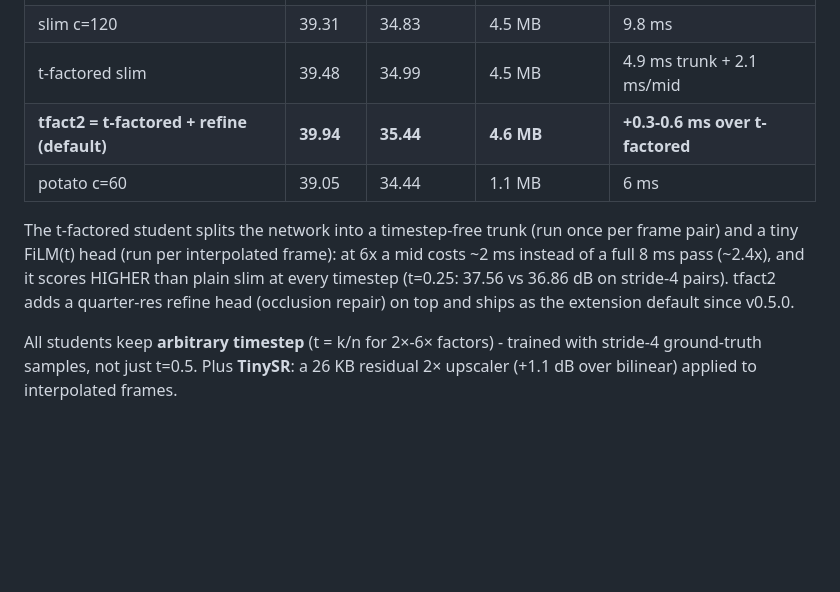
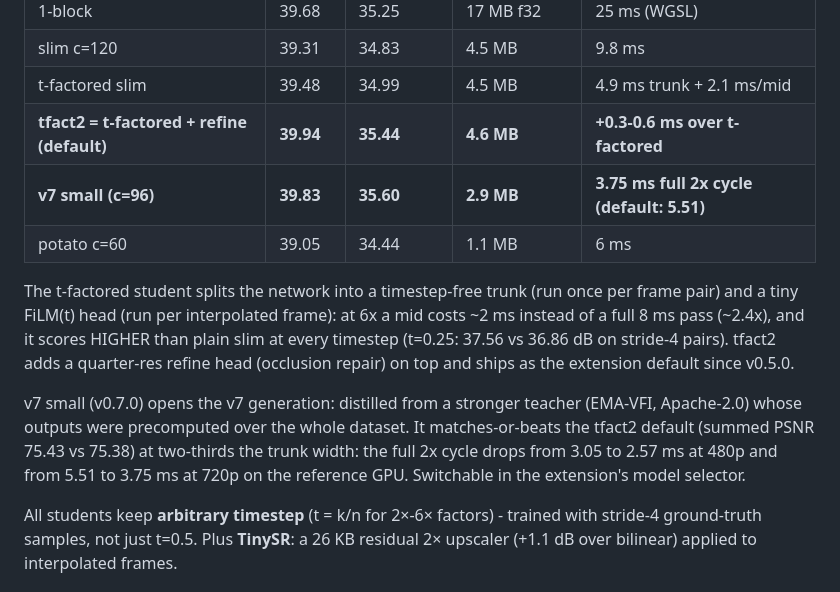
Before and after one commit to MONZikWasTaken/Framegen, a Markdown page: README.md, the part around the change. Drawn GitHub-style; blank space fills up the shorter version.

Commit message:
docs: v7 small in the model ladder

```diff
--- a/README.md
+++ b/README.md
@@ -44,6 +44,7 @@ yet (waiting on `subgroup-matrix` shipping in Chrome).
 | slim c=120 | 39.31 | 34.83 | 4.5 MB | 9.8 ms |
 | t-factored slim | 39.48 | 34.99 | 4.5 MB | 4.9 ms trunk + 2.1 ms/mid |
 | **tfact2 = t-factored + refine (default)** | **39.94** | **35.44** | **4.6 MB** | **+0.3-0.6 ms over t-factored** |
+| **v7 small (c=96)** | **39.83** | **35.60** | **2.9 MB** | **3.75 ms full 2x cycle (default: 5.51)** |
 | potato c=60 | 39.05 | 34.44 | 1.1 MB | 6 ms |
 
 The t-factored student splits the network into a timestep-free trunk (run once
@@ -52,6 +53,13 @@ mid costs ~2 ms instead of a full 8 ms pass (~2.4x), and it scores HIGHER than
 plain slim at every timestep (t=0.25: 37.56 vs 36.86 dB on stride-4 pairs).
 tfact2 adds a quarter-res refine head (occlusion repair) on top and ships as
 the extension default since v0.5.0.
+
+v7 small (v0.7.0) opens the v7 generation: distilled from a stronger teacher
+(EMA-VFI, Apache-2.0) whose outputs were precomputed over the whole dataset.
+It matches-or-beats the tfact2 default (summed PSNR 75.43 vs 75.38) at
+two-thirds the trunk width: the full 2x cycle drops from 3.05 to 2.57 ms at
+480p and from 5.51 to 3.75 ms at 720p on the reference GPU. Switchable in the
+extension's model selector.
 
 All students keep **arbitrary timestep** (t = k/n for 2×-6× factors) - trained
 with stride-4 ground-truth samples, not just t=0.5. Plus **TinySR**: a 26 KB
```
